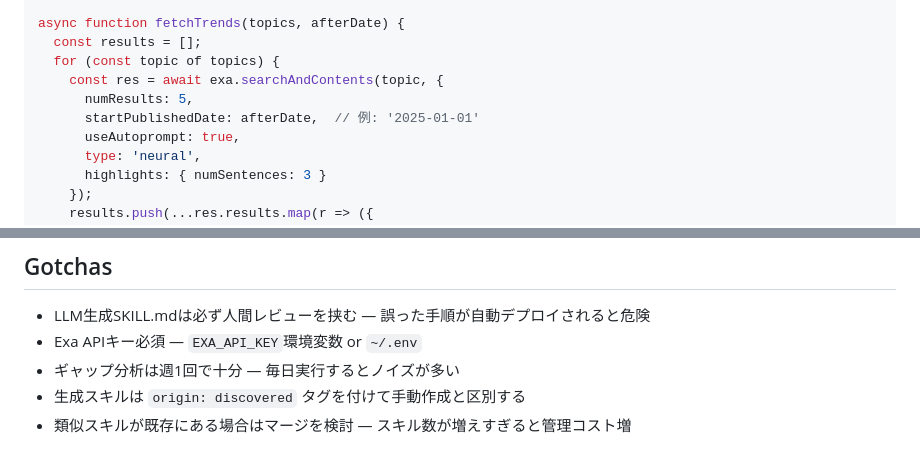
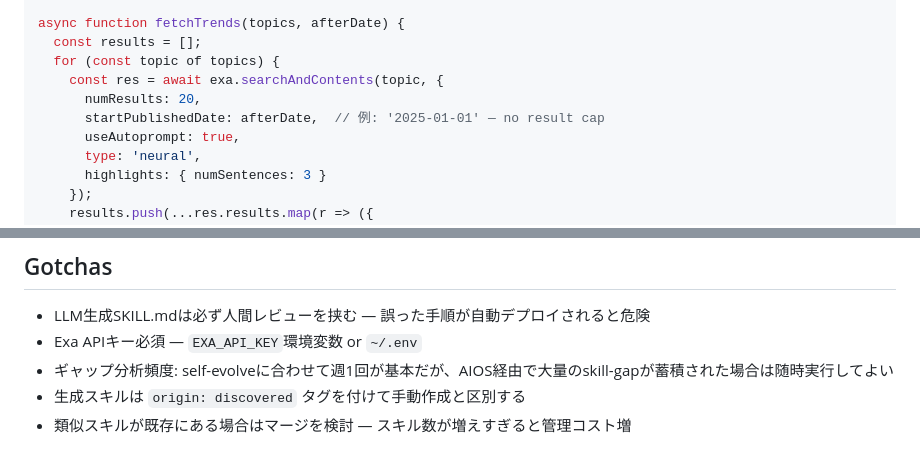
Before and after one commit to toai-nakajima326/super-skills, a Markdown page: skills/skill-discovery/SKILL.md, 2 parts joined by grey strips. Drawn GitHub-style.

```diff
--- a/skills/skill-discovery/SKILL.md
+++ b/skills/skill-discovery/SKILL.md
@@ -47,8 +47,8 @@ async function fetchTrends(topics, afterDate) {
   const results = [];
   for (const topic of topics) {
     const res = await exa.searchAndContents(topic, {
-      numResults: 5,
-      startPublishedDate: afterDate,  // 例: '2025-01-01'
+      numResults: 20,
+      startPublishedDate: afterDate,  // 例: '2025-01-01' — no result cap
       useAutoprompt: true,
       type: 'neural',
       highlights: { numSentences: 3 }
@@ -204,6 +246,6 @@ const topics = process.argv.slice(1);
 
 - LLM生成SKILL.mdは必ず人間レビューを挟む — 誤った手順が自動デプロイされると危険
 - Exa APIキー必須 — `EXA_API_KEY`環境変数 or `~/.env`
-- ギャップ分析は週1回で十分 — 毎日実行するとノイズが多い
+- ギャップ分析頻度: self-evolveに合わせて週1回が基本だが、AIOS経由で大量のskill-gapが蓄積された場合は随時実行してよい
 - 生成スキルは `origin: discovered` タグを付けて手動作成と区別する
 - 類似スキルが既存にある場合はマージを検討 — スキル数が増えすぎると管理コスト増
```
Also changed, not shown: other parts of skills/skill-discovery/SKILL.md (+49 -7 lines).
